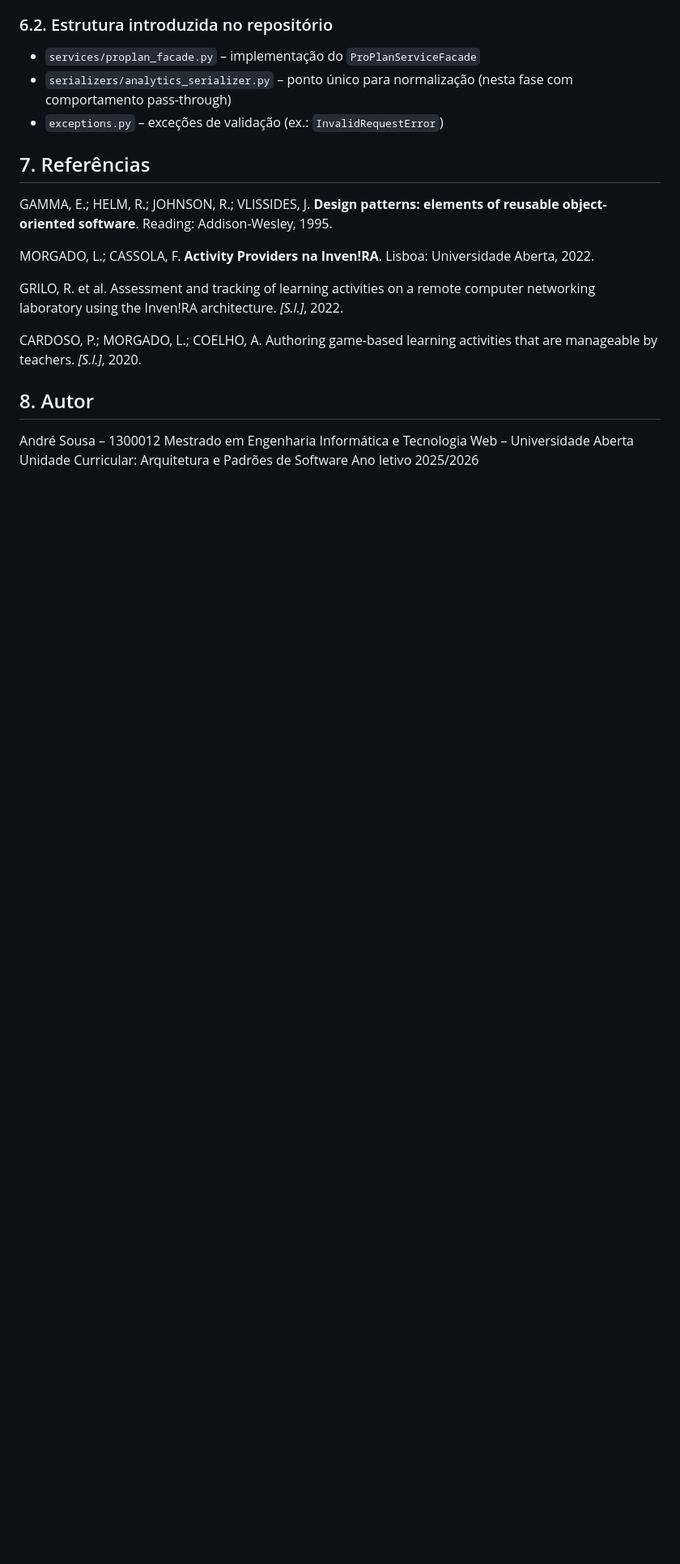
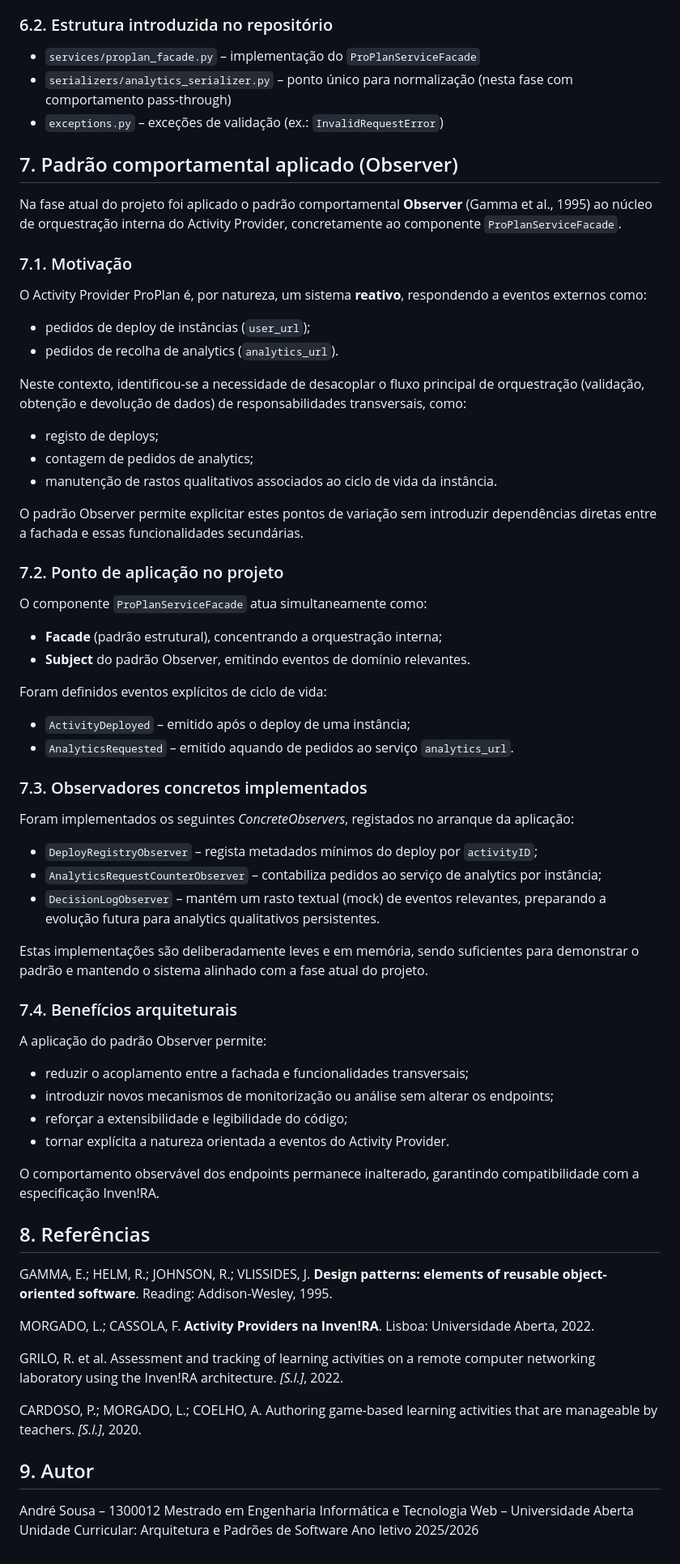
Before and after one commit to AndreMacielSousa/proplan-activity-provider, a Markdown page: README.md, the part around the change. Shown at 81% size. Rendered like a GitHub page; blank space fills up the shorter version.

Commit message:
docs: documentar aplicação do padrão Observer no ProPlan

```diff
--- a/README.md
+++ b/README.md
@@ -91,7 +91,54 @@ Este desenho permite manter os endpoints “magros” (parsing e códigos HTTP)
 - `serializers/analytics_serializer.py` – ponto único para normalização (nesta fase com comportamento pass-through)
 - `exceptions.py` – exceções de validação (ex.: `InvalidRequestError`)
 
-## 7. Referências
+## 7. Padrão comportamental aplicado (Observer)
+
+Na fase atual do projeto foi aplicado o padrão comportamental **Observer** (Gamma et al., 1995) ao núcleo de orquestração interna do Activity Provider, concretamente ao componente `ProPlanServiceFacade`.
+
+### 7.1. Motivação
+
+O Activity Provider ProPlan é, por natureza, um sistema **reativo**, respondendo a eventos externos como:
+- pedidos de deploy de instâncias (`user_url`);
+- pedidos de recolha de analytics (`analytics_url`).
+
+Neste contexto, identificou-se a necessidade de desacoplar o fluxo principal de orquestração (validação, obtenção e devolução de dados) de responsabilidades transversais, como:
+- registo de deploys;
+- contagem de pedidos de analytics;
+- manutenção de rastos qualitativos associados ao ciclo de vida da instância.
+
+O padrão Observer permite explicitar estes pontos de variação sem introduzir dependências diretas entre a fachada e essas funcionalidades secundárias.
+
+### 7.2. Ponto de aplicação no projeto
+
+O componente `ProPlanServiceFacade` atua simultaneamente como:
+- **Facade** (padrão estrutural), concentrando a orquestração interna;
+- **Subject** do padrão Observer, emitindo eventos de domínio relevantes.
+
+Foram definidos eventos explícitos de ciclo de vida:
+- `ActivityDeployed` – emitido após o deploy de uma instância;
+- `AnalyticsRequested` – emitido aquando de pedidos ao serviço `analytics_url`.
+
+### 7.3. Observadores concretos implementados
+
+Foram implementados os seguintes *ConcreteObservers*, registados no arranque da aplicação:
+
+- `DeployRegistryObserver` – regista metadados mínimos do deploy por `activityID`;
+- `AnalyticsRequestCounterObserver` – contabiliza pedidos ao serviço de analytics por instância;
+- `DecisionLogObserver` – mantém um rasto textual (mock) de eventos relevantes, preparando a evolução futura para analytics qualitativos persistentes.
+
+Estas implementações são deliberadamente leves e em memória, sendo suficientes para demonstrar o padrão e mantendo o sistema alinhado com a fase atual do projeto.
+
+### 7.4. Benefícios arquiteturais
+
+A aplicação do padrão Observer permite:
+- reduzir o acoplamento entre a fachada e funcionalidades transversais;
+- introduzir novos mecanismos de monitorização ou análise sem alterar os endpoints;
+- reforçar a extensibilidade e legibilidade do código;
+- tornar explícita a natureza orientada a eventos do Activity Provider.
+
+O comportamento observável dos endpoints permanece inalterado, garantindo compatibilidade com a especificação Inven!RA.
+
+## 8. Referências
 
 GAMMA, E.; HELM, R.; JOHNSON, R.; VLISSIDES, J. **Design patterns: elements of reusable object-oriented software**. Reading: Addison-Wesley, 1995.
 
@@ -101,7 +148,7 @@ GRILO, R. et al. Assessment and tracking of learning activities on a remote comp
 
 CARDOSO, P.; MORGADO, L.; COELHO, A. Authoring game-based learning activities that are manageable by teachers. *[S.l.]*, 2020.
 
-## 8. Autor
+## 9. Autor
 André Sousa – 1300012
 Mestrado em Engenharia Informática e Tecnologia Web – Universidade Aberta
 Unidade Curricular: Arquitetura e Padrões de Software
```
